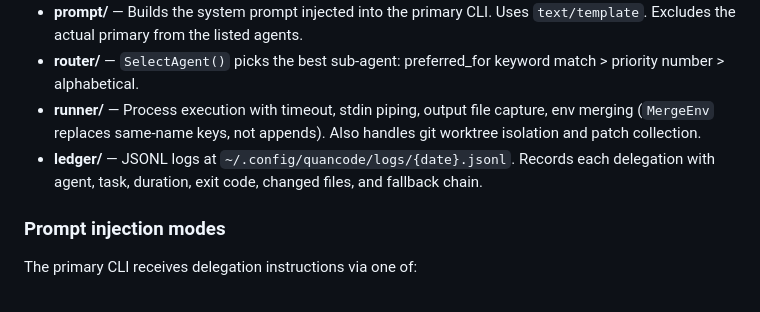
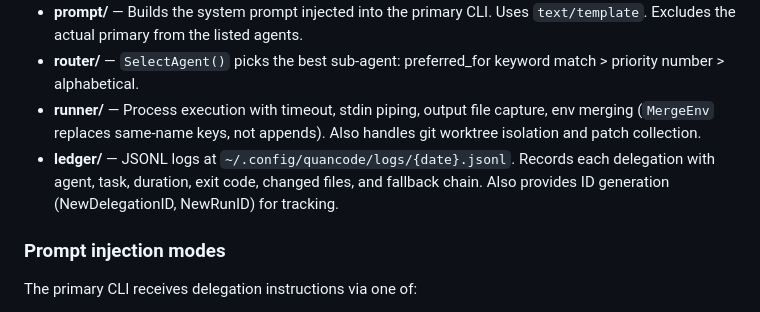
Before and after one commit to qq418716640/quancode, a Markdown page: CLAUDE.md, the part around the change. Rendered like a GitHub page.

Commit message:
docs: update CLAUDE.md — remove approval reference, note ledger ID helpers

```diff
--- a/CLAUDE.md
+++ b/CLAUDE.md
@@ -33,7 +33,7 @@ cmd/delegate.go → cmd/delegate_attempt.go → router/router.go → agent/agent
 - **prompt/** — Builds the system prompt injected into the primary CLI. Uses `text/template`. Excludes the actual primary from the listed agents.
 - **router/** — `SelectAgent()` picks the best sub-agent: preferred_for keyword match > priority number > alphabetical.
 - **runner/** — Process execution with timeout, stdin piping, output file capture, env merging (`MergeEnv` replaces same-name keys, not appends). Also handles git worktree isolation and patch collection.
-- **ledger/** — JSONL logs at `~/.config/quancode/logs/{date}.jsonl`. Records each delegation with agent, task, duration, exit code, changed files, and fallback chain.
+- **ledger/** — JSONL logs at `~/.config/quancode/logs/{date}.jsonl`. Records each delegation with agent, task, duration, exit code, changed files, and fallback chain. Also provides ID generation (NewDelegationID, NewRunID) for tracking.
 
 ### Prompt injection modes
 
```
